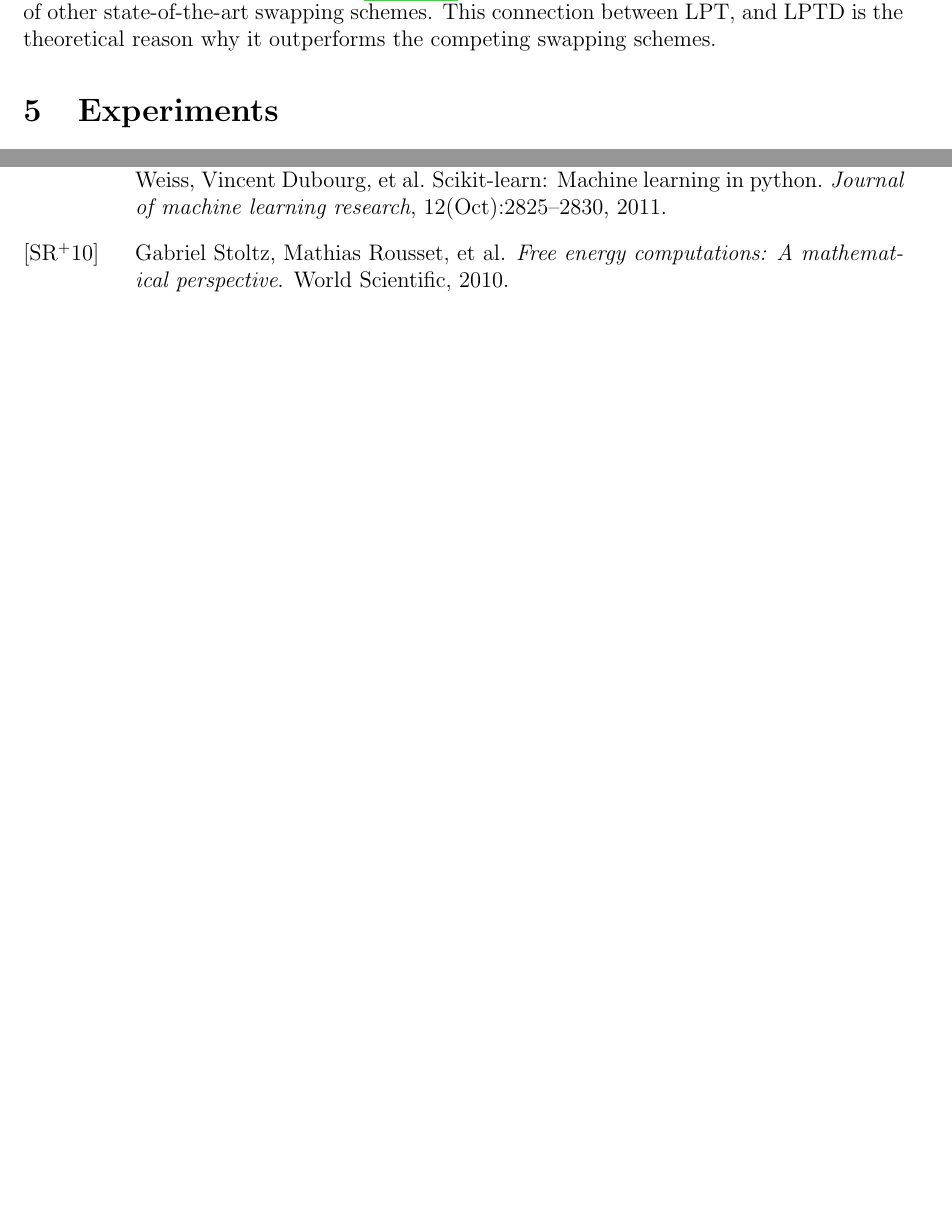
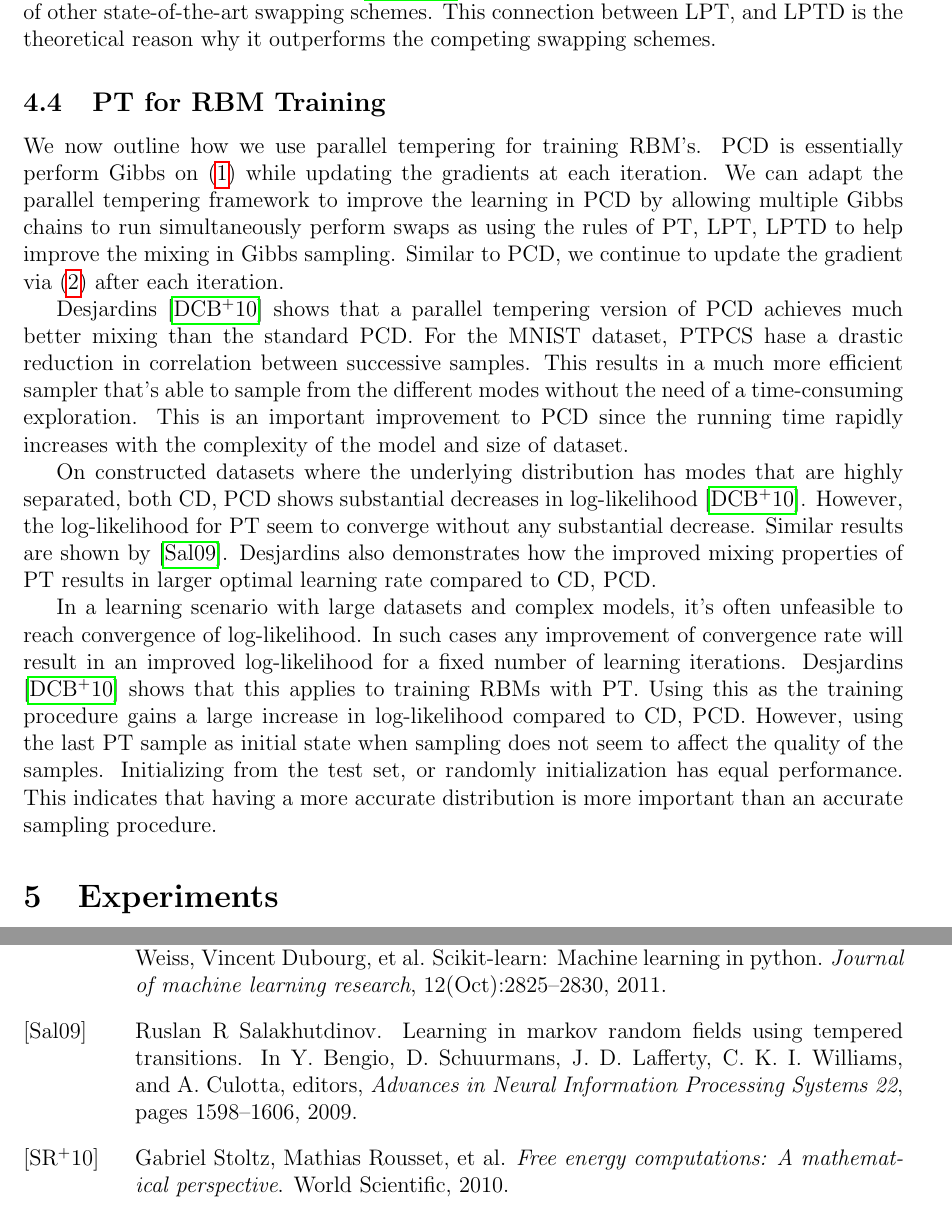
Before and after one commit to Mittens2/532_proj, a LaTeX document (Report/report.tex): two parts of pages 10 and 14 of 14 before the commit and two parts of pages 10 and 14 of 15 after it, joined at a grey line, cut so that both start at the same text, the shorter picture padded with empty space. Compiled offline with pdfLaTeX.

Commit message:
PT for RBM

```diff
--- a/Report/report.tex
+++ b/Report/report.tex
@@ -139,6 +139,14 @@ dimensionality reduction and collaborative filtering.
 \section{Tempering Methods}
 \input{sec_4_PT}
 
+\subsection{PT for RBM Training}
+We now outline how we use parallel tempering for training RBM's. PCD is essentially perform Gibbs on \eqref{RBM_gibbs} while updating the gradients at each iteration. We can adapt the parallel tempering framework to improve the learning in PCD by allowing multiple Gibbs chains to run simultaneously perform swaps as using the rules of PT, LPT, LPTD to help improve the mixing in Gibbs sampling. Similar to PCD, we continue to update the gradient via \eqref{LL_grad} after each iteration.
+
+Desjardins \cite{desjardins2010tempered} shows that a parallel tempering version of PCD achieves much better mixing than the standard PCD. For the MNIST dataset, PTPCS hase a drastic reduction in correlation between successive samples. This results in a much more efficient sampler that's able to sample from the different modes without the need of a time-consuming exploration. This is an important improvement to PCD since the running time rapidly increases with the complexity of the model and size of dataset.
+
+On constructed datasets where the underlying distribution has modes that are highly separated, both CD, PCD shows substantial decreases in log-likelihood \cite{desjardins2010tempered}. However, the log-likelihood for PT seem to converge without any substantial decrease. Similar results are shown by \cite{salakhutdinov2009tempered}. Desjardins also demonstrates how the improved mixing properties of PT results in larger optimal learning rate compared to CD, PCD.
+
+In a learning scenario with large datasets and complex models, it's often unfeasible to reach convergence of log-likelihood. In such cases any improvement of convergence rate will result in an improved log-likelihood for a fixed number of learning iterations. Desjardins \cite{desjardins2010tempered} shows that this applies to training RBMs with PT. Using this as the training procedure gains a large increase in log-likelihood compared to CD, PCD. However, using the last PT sample as initial state when sampling does not seem to affect the quality of the samples. Initializing from the test set, or randomly initialization has equal performance. This indicates that having a more accurate distribution is more important than an accurate sampling procedure.
 
 \section{Experiments}
 \input{sec_5_experiments}
```
Also changed, not shown: Report/01.bib (+8 -0 lines), Report/report.bbl (deleted), Report/report.ps (deleted), Report/report.tex (2 more changed lines), 4 other files.
